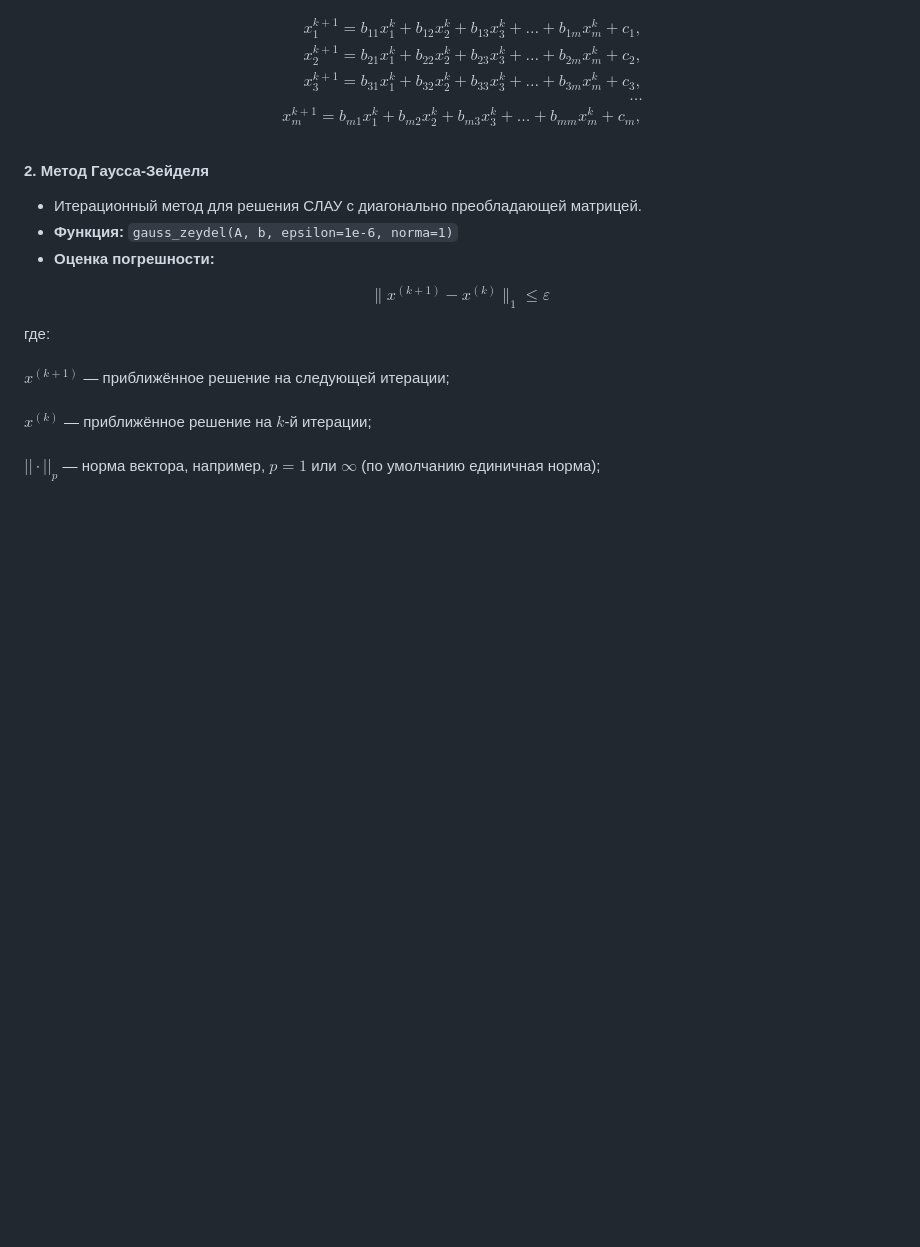
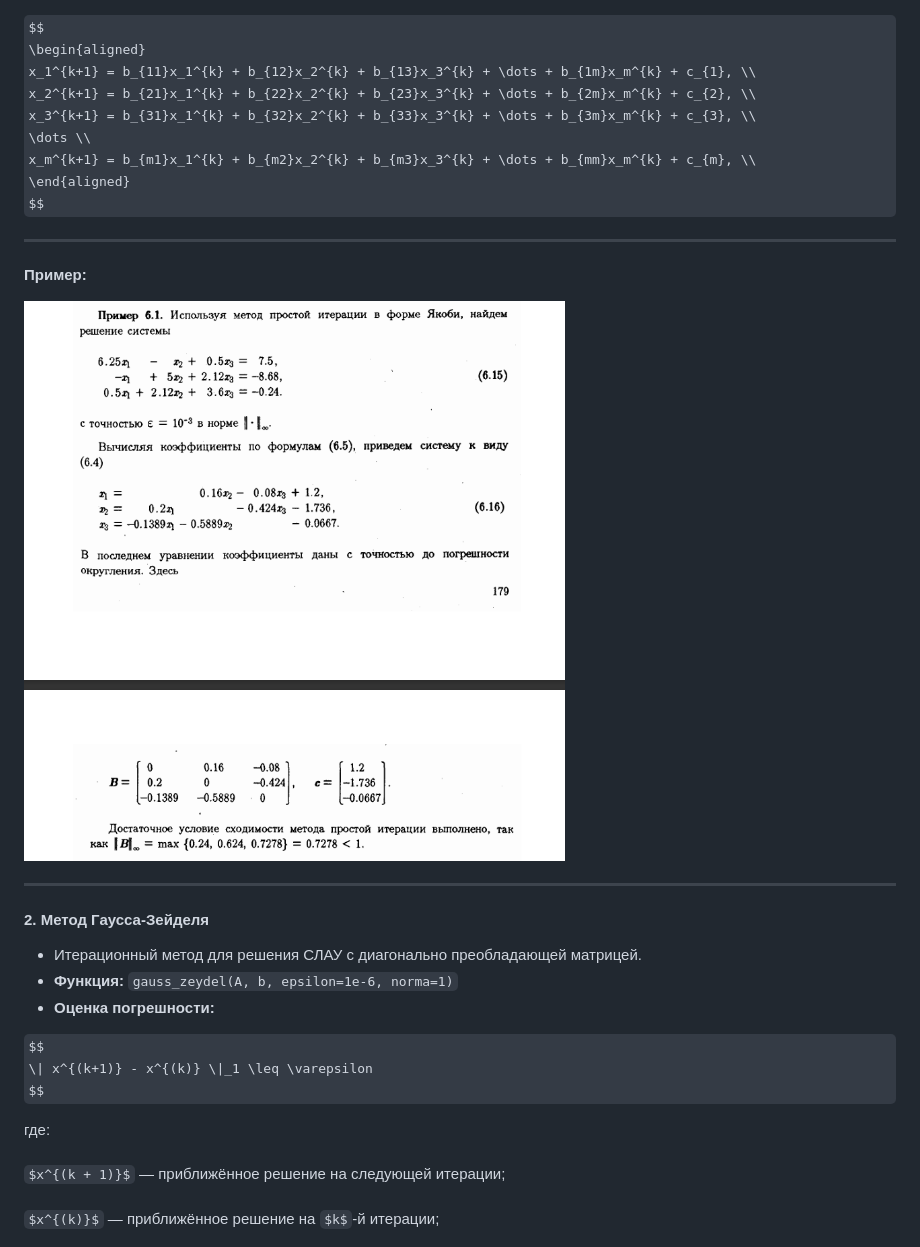
Before and after one commit to BaranovSerV/mathmod, a Markdown page: README.md, the part around the change. Rendered like a GitHub page; pictures changed too: images/jacobi3.png (added); some formulas as TeX source; blank space fills up the shorter version.

```diff
--- a/README.md
+++ b/README.md
@@ -1364,6 +1364,14 @@ $$
 \end{aligned}
 $$
 
+---
+
+**Пример:**
+
+![Метод простых итераций](images/jacobi3.png)
+
+---
+
 #### 2. Метод Гаусса-Зейделя
 - Итерационный метод для решения СЛАУ с диагонально преобладающей матрицей.
 - **Функция:** `gauss_zeydel(A, b, epsilon=1e-6, norma=1)`
```
